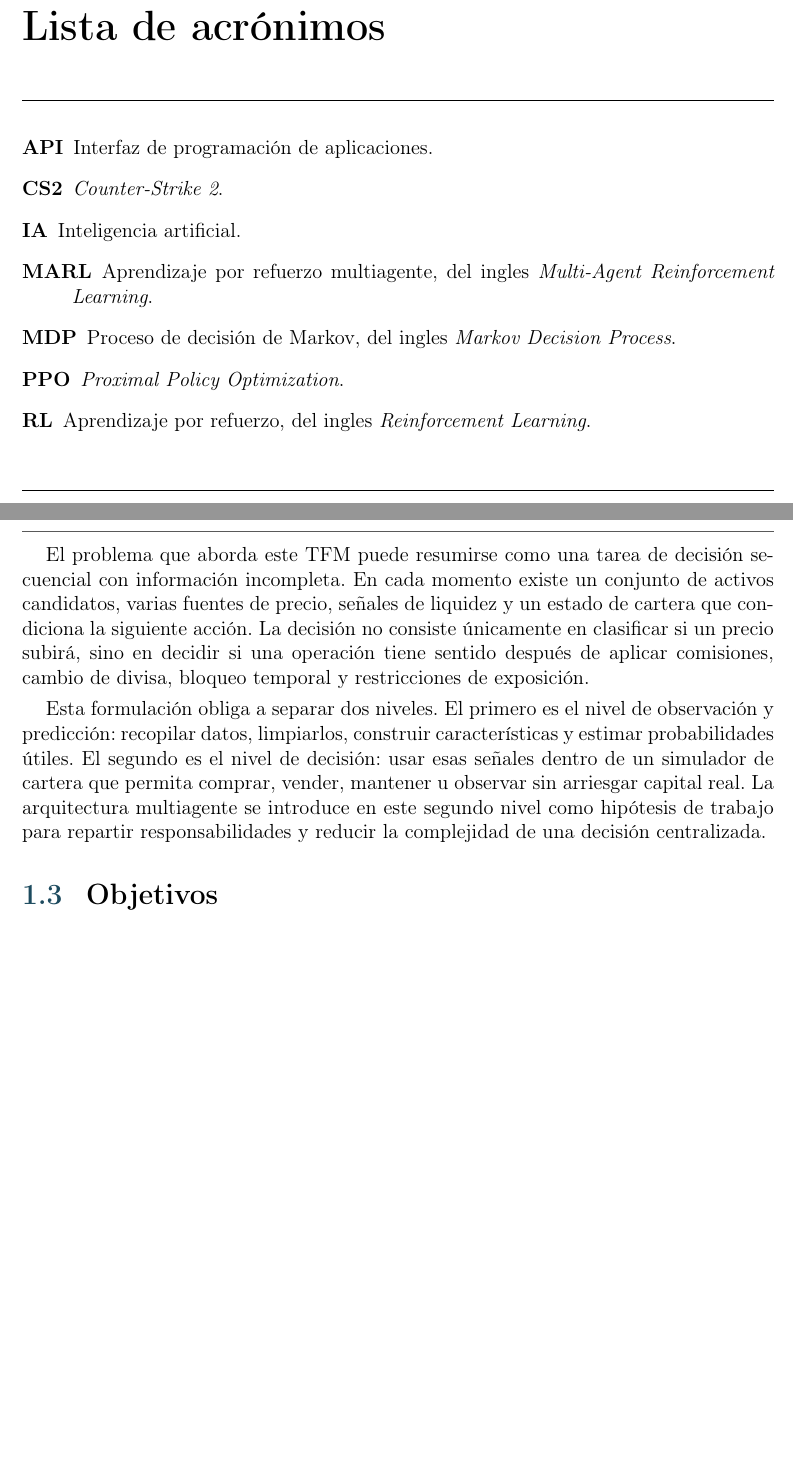
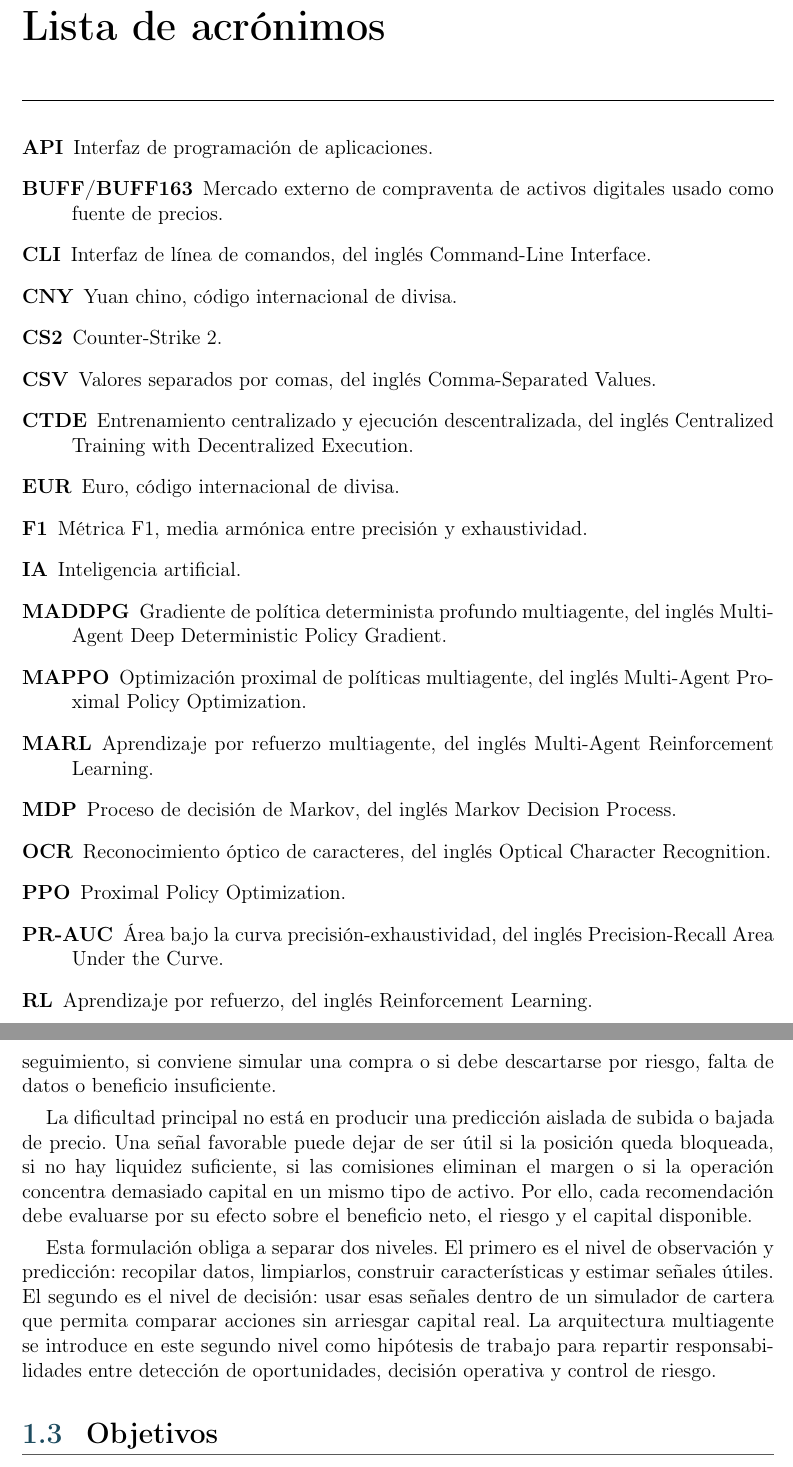
Before and after one commit to STOSKR/TFM-CSFlipper, a LaTeX thesis (TFM/main.tex, which reads TFM/sections/00_acronimos.tex, TFM/sections/01_introduccion.tex): two parts of pages 10 and 12 of 37 before the commit and two parts of pages 10 and 13 of 38 after it, joined at a grey line, cut so that both start at the same text, the shorter picture padded with empty space. Compiled offline with pdfLaTeX.

Commit message:
docs(tfm): refine introduction framing

```diff
--- a/TFM/sections/00_acronimos.tex
+++ b/TFM/sections/00_acronimos.tex
@@ -4,9 +4,21 @@
 
 \begin{description}
   \item[API] Interfaz de programación de aplicaciones.
-  \item[CS2] \textit{Counter-Strike 2}.
+  \item[BUFF/BUFF163] Mercado externo de compraventa de activos digitales usado como fuente de precios.
+  \item[CLI] Interfaz de línea de comandos, del inglés Command-Line Interface.
+  \item[CNY] Yuan chino, código internacional de divisa.
+  \item[CS2] Counter-Strike 2.
+  \item[CSV] Valores separados por comas, del inglés Comma-Separated Values.
+  \item[CTDE] Entrenamiento centralizado y ejecución descentralizada, del inglés Centralized Training with Decentralized Execution.
+  \item[EUR] Euro, código internacional de divisa.
+  \item[F1] Métrica F1, media armónica entre precisión y exhaustividad.
   \item[IA] Inteligencia artificial.
-  \item[MARL] Aprendizaje por refuerzo multiagente, del ingles \textit{Multi-Agent Reinforcement Learning}.
-  \item[MDP] Proceso de decisión de Markov, del ingles \textit{Markov Decision Process}.
-  \item[PPO] \textit{Proximal Policy Optimization}.
-  \item[RL] Aprendizaje por refuerzo, del ingles \textit{Reinforcement Learning}.
+  \item[MADDPG] Gradiente de política determinista profundo multiagente, del inglés Multi-Agent Deep Deterministic Policy Gradient.
+  \item[MAPPO] Optimización proximal de políticas multiagente, del inglés Multi-Agent Proximal Policy Optimization.
+  \item[MARL] Aprendizaje por refuerzo multiagente, del inglés Multi-Agent Reinforcement Learning.
+  \item[MDP] Proceso de decisión de Markov, del inglés Markov Decision Process.
+  \item[OCR] Reconocimiento óptico de caracteres, del inglés Optical Character Recognition.
+  \item[PPO] Proximal Policy Optimization.
+  \item[PR-AUC] Área bajo la curva precisión-exhaustividad, del inglés Precision-Recall Area Under the Curve.
+  \item[RL] Aprendizaje por refuerzo, del inglés Reinforcement Learning.
+  \item[RLlib] Biblioteca de aprendizaje por refuerzo de Ray.
--- a/TFM/sections/01_introduccion.tex
+++ b/TFM/sections/01_introduccion.tex
@@ -14,9 +14,11 @@ La motivación técnica del trabajo es transformar ese proceso manual en una pla
 
 \section{Planteamiento del problema}
 
-El problema que aborda este TFM puede resumirse como una tarea de decisión secuencial con información incompleta. En cada momento existe un conjunto de activos candidatos, varias fuentes de precio, señales de liquidez y un estado de cartera que condiciona la siguiente acción. La decisión no consiste únicamente en clasificar si un precio subirá, sino en decidir si una operación tiene sentido después de aplicar comisiones, cambio de divisa, bloqueo temporal y restricciones de exposición.
+El problema que aborda este TFM consiste en transformar observaciones dispersas del mercado en decisiones simuladas y justificables. El sistema parte de artículos candidatos, precios obtenidos en distintas plataformas, señales de liquidez, reglas de comisión y un estado de cartera. Con esa información debe estimar si una oportunidad merece seguimiento, si conviene simular una compra o si debe descartarse por riesgo, falta de datos o beneficio insuficiente.
 
-Esta formulación obliga a separar dos niveles. El primero es el nivel de observación y predicción: recopilar datos, limpiarlos, construir características y estimar probabilidades útiles. El segundo es el nivel de decisión: usar esas señales dentro de un simulador de cartera que permita comprar, vender, mantener u observar sin arriesgar capital real. La arquitectura multiagente se introduce en este segundo nivel como hipótesis de trabajo para repartir responsabilidades y reducir la complejidad de una decisión centralizada.
+La dificultad principal no está en producir una predicción aislada de subida o bajada de precio. Una señal favorable puede dejar de ser útil si la posición queda bloqueada, si no hay liquidez suficiente, si las comisiones eliminan el margen o si la operación concentra demasiado capital en un mismo tipo de activo. Por ello, cada recomendación debe evaluarse por su efecto sobre el beneficio neto, el riesgo y el capital disponible.
+
+Esta formulación obliga a separar dos niveles. El primero es el nivel de observación y predicción: recopilar datos, limpiarlos, construir características y estimar señales útiles. El segundo es el nivel de decisión: usar esas señales dentro de un simulador de cartera que permita comparar acciones sin arriesgar capital real. La arquitectura multiagente se introduce en este segundo nivel como hipótesis de trabajo para repartir responsabilidades entre detección de oportunidades, decisión operativa y control de riesgo.
 
 \section{Objetivos}
 
```
Also changed, not shown: TFM/main.bbl, TFM/main.pdf, TFM/sections/00_acronimos.tex (3 more changed lines), TFM/sections/01_introduccion.tex (6 more changed lines), 6 other files.
